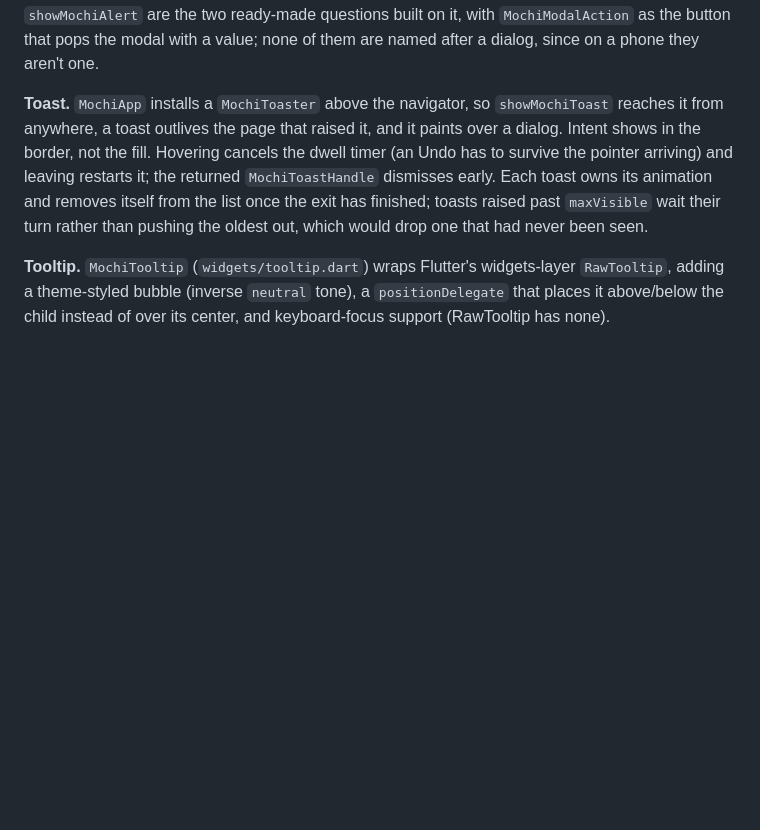
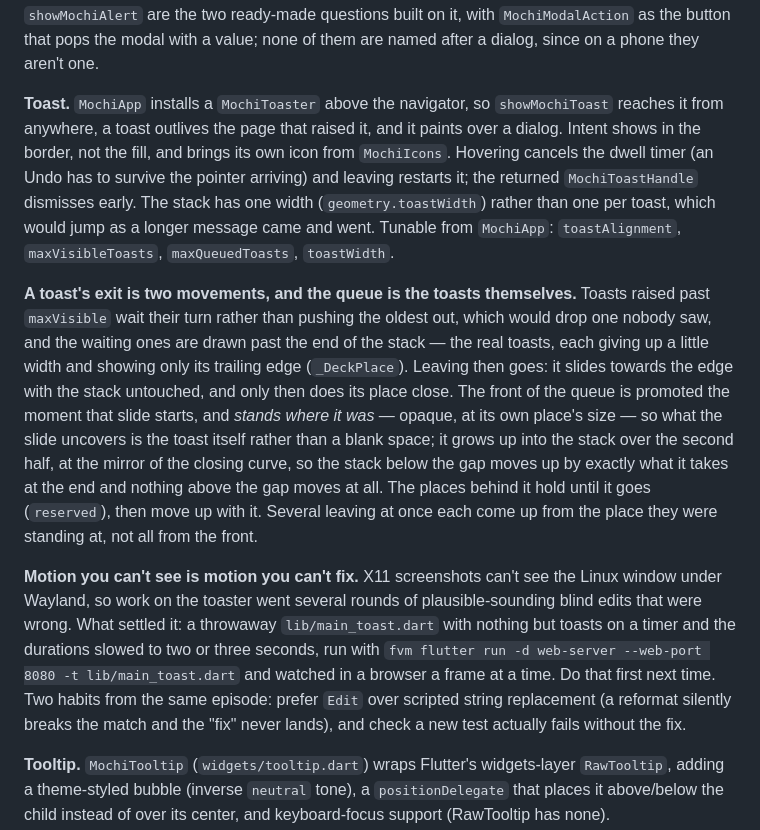
Before and after one commit to 901228/mochi_ui, a Markdown page: CLAUDE.md, the part around the change. Drawn GitHub-style; blank space fills up the shorter version.

Commit message:
📝 docs: how a toast leaves, and how to see it
The toaster's exit and its queue are one model now, worth writing down: the two
halves of an exit, what stands where during each, and which places hold. Also
the working habit that ended several rounds of blind fixes — a throwaway
harness on the web build with the motion slowed right down.

```diff
--- a/CLAUDE.md
+++ b/CLAUDE.md
@@ -89,7 +89,11 @@ Two things about keys and menus, both from `RawMenuAnchor` putting the panel *be
 
 `showMochiModal` picks between the two from the breakpoint: a dialog from tablet width up, a bottom sheet on a phone. It takes the *parts* of the question (title / body / actions) rather than a built widget, because the two containers lay their actions out differently — which is also why there is no `Dialog.adaptive`: what adapts is the presentation, not the component. `showMochiConfirm` / `showMochiAlert` are the two ready-made questions built on it, with `MochiModalAction` as the button that pops the modal with a value; none of them are named after a dialog, since on a phone they aren't one.
 
-**Toast.** `MochiApp` installs a `MochiToaster` above the navigator, so `showMochiToast` reaches it from anywhere, a toast outlives the page that raised it, and it paints over a dialog. Intent shows in the border, not the fill. Hovering cancels the dwell timer (an Undo has to survive the pointer arriving) and leaving restarts it; the returned `MochiToastHandle` dismisses early. Each toast owns its animation and removes itself from the list once the exit has finished; toasts raised past `maxVisible` wait their turn rather than pushing the oldest out, which would drop one that had never been seen.
+**Toast.** `MochiApp` installs a `MochiToaster` above the navigator, so `showMochiToast` reaches it from anywhere, a toast outlives the page that raised it, and it paints over a dialog. Intent shows in the border, not the fill, and brings its own icon from `MochiIcons`. Hovering cancels the dwell timer (an Undo has to survive the pointer arriving) and leaving restarts it; the returned `MochiToastHandle` dismisses early. The stack has one width (`geometry.toastWidth`) rather than one per toast, which would jump as a longer message came and went. Tunable from `MochiApp`: `toastAlignment`, `maxVisibleToasts`, `maxQueuedToasts`, `toastWidth`.
+
+**A toast's exit is two movements, and the queue is the toasts themselves.** Toasts raised past `maxVisible` wait their turn rather than pushing the oldest out, which would drop one nobody saw, and the waiting ones are drawn past the end of the stack — the real toasts, each giving up a little width and showing only its trailing edge (`_DeckPlace`). Leaving then goes: it slides towards the edge with the stack untouched, and only then does its place close. The front of the queue is promoted the moment that slide starts, and *stands where it was* — opaque, at its own place's size — so what the slide uncovers is the toast itself rather than a blank space; it grows up into the stack over the second half, at the mirror of the closing curve, so the stack below the gap moves up by exactly what it takes at the end and nothing above the gap moves at all. The places behind it hold until it goes (`reserved`), then move up with it. Several leaving at once each come up from the place they were standing at, not all from the front.
+
+**Motion you can't see is motion you can't fix.** X11 screenshots can't see the Linux window under Wayland, so work on the toaster went several rounds of plausible-sounding blind edits that were wrong. What settled it: a throwaway `lib/main_toast.dart` with nothing but toasts on a timer and the durations slowed to two or three seconds, run with `fvm flutter run -d web-server --web-port 8080 -t lib/main_toast.dart` and watched in a browser a frame at a time. Do that first next time. Two habits from the same episode: prefer `Edit` over scripted string replacement (a reformat silently breaks the match and the "fix" never lands), and check a new test actually fails without the fix.
 
 **Tooltip.** `MochiTooltip` (`widgets/tooltip.dart`) wraps Flutter's widgets-layer `RawTooltip`, adding a theme-styled bubble (inverse `neutral` tone), a `positionDelegate` that places it above/below the child instead of over its center, and keyboard-focus support (RawTooltip has none). `MochiButton(tooltip:)` is a shorthand. On touch, a descendant `onLongPress` wins the gesture arena over the tooltip's long-press trigger.
 
```
